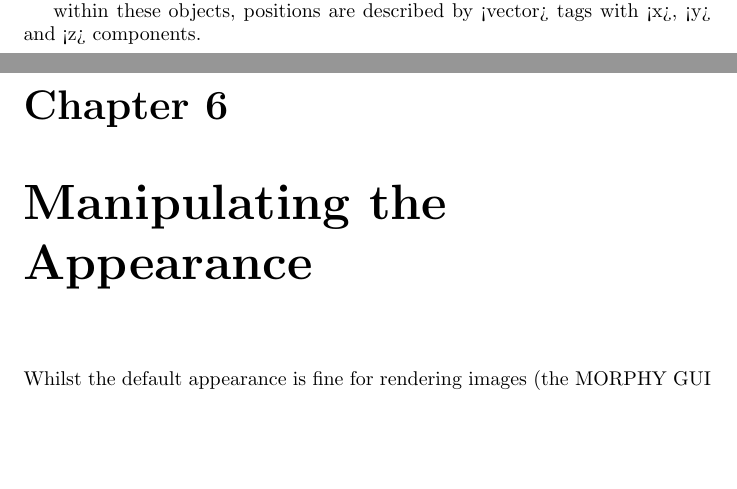
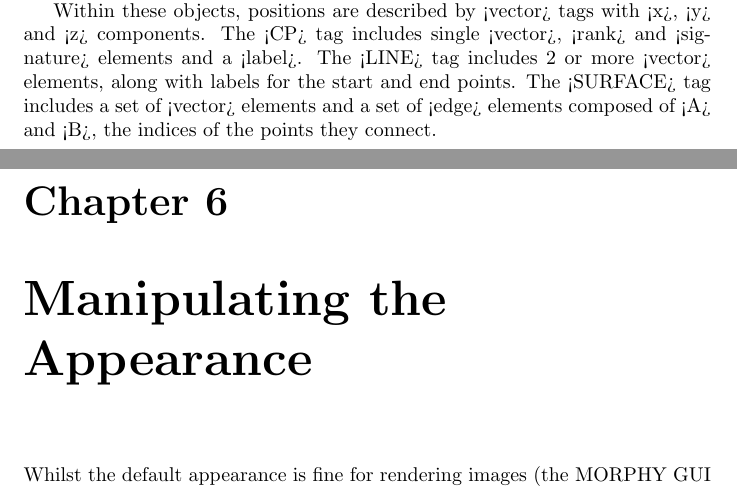
Before and after one commit to MJLMills/rhorix, a LaTeX document (documentation/latex/main.tex): two parts of pages 9 and 10 of 12, joined at a grey line, cut so that both start at the same text, the shorter picture padded with empty space. Compiled offline with pdfLaTeX.

Commit message:
more manual changes

```diff
--- a/documentation/latex/main.tex
+++ b/documentation/latex/main.tex
@@ -209,7 +209,10 @@ A root tag <topology> and closing tag <\topology>, inside which any number of th
 <LINE>
 <SURFACE>
 
-within these objects, positions are described by <vector> tags with <x>, <y> and <z> components.
+Within these objects, positions are described by <vector> tags with <x>, <y> and <z> components.
+The <CP> tag includes single <vector>, <rank> and <signature> elements and a <label>.
+The <LINE> tag includes 2 or more <vector> elements, along with labels for the start and end points.
+The <SURFACE> tag includes a set of <vector> elements and a set of <edge> elements composed of <A> and <B>, the indices of the points they connect.
 
 \chapter{Manipulating the Appearance}
 
```
